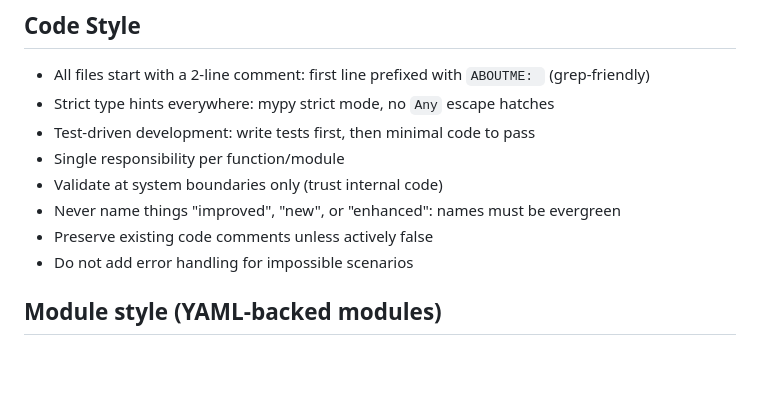
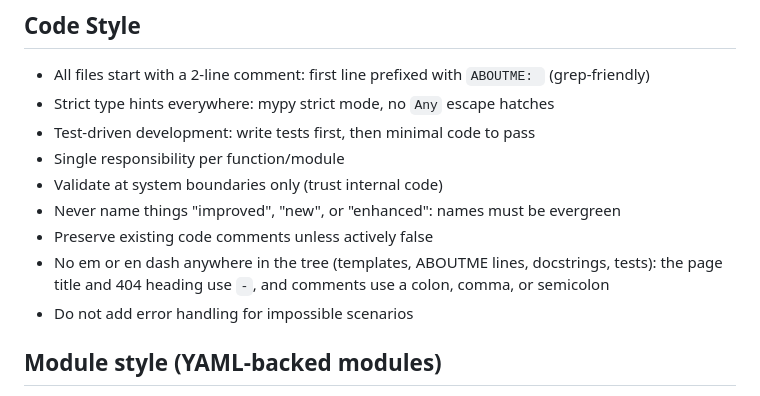
Before and after one commit to MasonEgger/bartleby, a Markdown page: CLAUDE.md, the part around one of its changes. GitHub-like rendering; blank space fills up the shorter version.

```diff
--- a/CLAUDE.md
+++ b/CLAUDE.md
@@ -60,6 +60,7 @@ Hold every diff to `just check`; `uv run pytest` alone skips ruff, mypy, and the
 - Validate at system boundaries only (trust internal code)
 - Never name things "improved", "new", or "enhanced": names must be evergreen
 - Preserve existing code comments unless actively false
+- No em or en dash anywhere in the tree (templates, ABOUTME lines, docstrings, tests): the page title and 404 heading use ` - `, and comments use a colon, comma, or semicolon
 - Do not add error handling for impossible scenarios
 
 ## Module style (YAML-backed modules)
```
Also changed, not shown: other parts of CLAUDE.md (+1 -1 lines), .ai-sessions/session-20261014-0702-claude-md-palette-dash-notes.md (added, +43 -0 lines).
